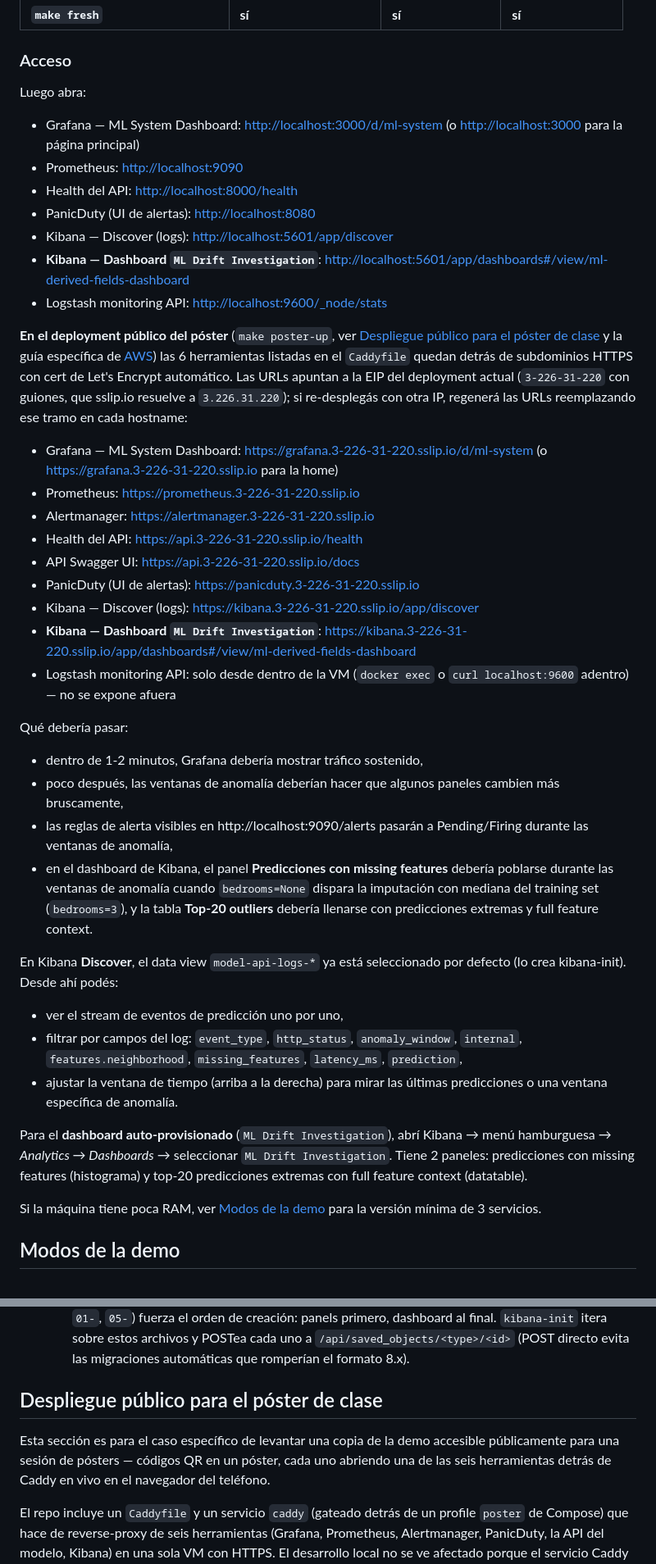
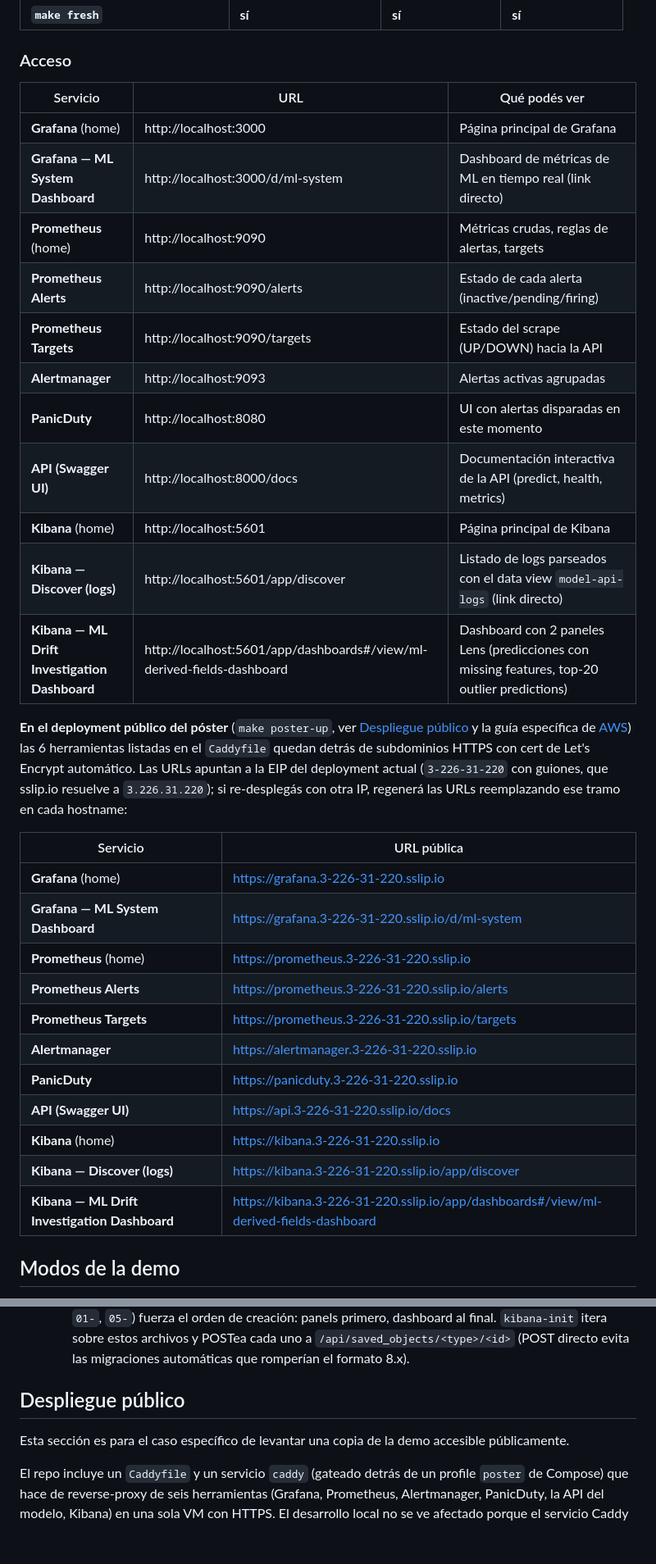
Before and after one commit to sebaguerrero/monitoring-demo, a Markdown page: README.md, 2 parts joined by grey strips. Shown at 82% size. Drawn GitHub-style; blank space fills up the shorter version.

```diff
--- a/README.md
+++ b/README.md
@@ -168,44 +164,35 @@ Cuándo usarlo solo: después de modificar código de la app, el `Dockerfile` o
 
 ### Acceso
 
-Luego abra:
+| Servicio | URL | Qué podés ver |
+|---|---|---|
+| **Grafana** (home) | http://localhost:3000 | Página principal de Grafana |
+| **Grafana — ML System Dashboard** | http://localhost:3000/d/ml-system | Dashboard de métricas de ML en tiempo real (link directo) |
+| **Prometheus** (home) | http://localhost:9090 | Métricas crudas, reglas de alertas, targets |
+| **Prometheus Alerts** | http://localhost:9090/alerts | Estado de cada alerta (inactive/pending/firing) |
+| **Prometheus Targets** | http://localhost:9090/targets | Estado del scrape (UP/DOWN) hacia la API |
+| **Alertmanager** | http://localhost:9093 | Alertas activas agrupadas |
+| **PanicDuty** | http://localhost:8080 | UI con alertas disparadas en este momento |
+| **API (Swagger UI)** | http://localhost:8000/docs | Documentación interactiva de la API (predict, health, metrics) |
+| **Kibana** (home) | http://localhost:5601 | Página principal de Kibana |
+| **Kibana — Discover (logs)** | http://localhost:5601/app/discover | Listado de logs parseados con el data view `model-api-logs` (link directo) |
+| **Kibana — ML Drift Investigation Dashboard** | http://localhost:5601/app/dashboards#/view/ml-derived-fields-dashboard | Dashboard con 2 paneles Lens (predicciones con missing features, top-20 outlier predictions) |
 
-- Grafana — ML System Dashboard: [http://localhost:3000/d/ml-system](http://localhost:3000/d/ml-system) (o [http://localhost:3000](http://localhost:3000) para la página principal)
-- Prometheus: [http://localhost:9090](http://localhost:9090)
-- Health del API: [http://localhost:8000/health](http://localhost:8000/health)
-- PanicDuty (UI de alertas): [http://localhost:8080](http://localhost:8080)
-- Kibana — Discover (logs): [http://localhost:5601/app/discover](http://localhost:5601/app/discover)
-- **Kibana — Dashboard `ML Drift Investigation`**: [http://localhost:5601/app/dashboards#/view/ml-derived-fields-dashboard](http://localhost:5601/app/dashboards#/view/ml-derived-fields-dashboard)
-- Logstash monitoring API: [http://localhost:9600/_node/stats](http://localhost:9600/_node/stats)
+**En el deployment público del póster** (`make poster-up`, ver [Despliegue público](#despliegue-público) y la guía específica de [AWS](docs/aws_es.md)) las 6 herramientas listadas en el `Caddyfile` quedan detrás de subdominios HTTPS con cert de Let's Encrypt automático. Las URLs apuntan a la EIP del deployment actual (`3-226-31-220` con guiones, que sslip.io resuelve a `3.226.31.220`); si re-desplegás con otra IP, regenerá las URLs reemplazando ese tramo en cada hostname:
 
-**En el deployment público del póster** (`make poster-up`, ver [Despliegue público para el póster de clase](#despliegue-público-para-el-póster-de-clase) y la guía específica de [AWS](docs/aws_es.md)) las 6 herramientas listadas en el `Caddyfile` quedan detrás de subdominios HTTPS con cert de Let's Encrypt automático. Las URLs apuntan a la EIP del deployment actual (`3-226-31-220` con guiones, que sslip.io resuelve a `3.226.31.220`); si re-desplegás con otra IP, regenerá las URLs reemplazando ese tramo en cada hostname:
-
-- Grafana — ML System Dashboard: [https://grafana.3-226-31-220.sslip.io/d/ml-system](https://grafana.3-226-31-220.sslip.io/d/ml-system) (o [https://grafana.3-226-31-220.sslip.io](https://grafana.3-226-31-220.sslip.io) para la home)
-- Prometheus: [https://prometheus.3-226-31-220.sslip.io](https://prometheus.3-226-31-220.sslip.io)
-- Alertmanager: [https://alertmanager.3-226-31-220.sslip.io](https://alertmanager.3-226-31-220.sslip.io)
-- Health del API: [https://api.3-226-31-220.sslip.io/health](https://api.3-226-31-220.sslip.io/health)
-- API Swagger UI: [https://api.3-226-31-220.sslip.io/docs](https://api.3-226-31-220.sslip.io/docs)
-- PanicDuty (UI de alertas): [https://panicduty.3-226-31-220.sslip.io](https://panicduty.3-226-31-220.sslip.io)
-- Kibana — Discover (logs): [https://kibana.3-226-31-220.sslip.io/app/discover](https://kibana.3-226-31-220.sslip.io/app/discover)
-- **Kibana — Dashboard `ML Drift Investigation`**: [https://kibana.3-226-31-220.sslip.io/app/dashboards#/view/ml-derived-fields-dashboard](https://kibana.3-226-31-220.sslip.io/app/dashboards#/view/ml-derived-fields-dashboard)
-- Logstash monitoring API: solo desde dentro de la VM (`docker exec` o `curl localhost:9600` adentro) — no se expone afuera
-
-Qué debería pasar:
-
-- dentro de 1-2 minutos, Grafana debería mostrar tráfico sostenido,
-- poco después, las ventanas de anomalía deberían hacer que algunos paneles cambien más bruscamente,
-- las reglas de alerta visibles en http://localhost:9090/alerts pasarán a Pending/Firing durante las ventanas de anomalía,
-- en el dashboard de Kibana, el panel **Predicciones con missing features** debería poblarse durante las ventanas de anomalía cuando `bedrooms=None` dispara la imputación con mediana del training set (`bedrooms=3`), y la tabla **Top-20 outliers** debería llenarse con predicciones extremas y full feature context.
-
-En Kibana **Discover**, el data view `model-api-logs-*` ya está seleccionado por defecto (lo crea kibana-init). Desde ahí podés:
-
-- ver el stream de eventos de predicción uno por uno,
-- filtrar por campos del log: `event_type`, `http_status`, `anomaly_window`, `internal`, `features.neighborhood`, `missing_features`, `latency_ms`, `prediction`,
-- ajustar la ventana de tiempo (arriba a la derecha) para mirar las últimas predicciones o una ventana específica de anomalía.
-
-Para el **dashboard auto-provisionado** (`ML Drift Investigation`), abrí Kibana → menú hamburguesa → *Analytics → Dashboards* → seleccionar `ML Drift Investigation`. Tiene 2 paneles: predicciones con missing features (histograma) y top-20 predicciones extremas con full feature context (datatable).
-
-Si la máquina tiene poca RAM, ver [Modos de la demo](#modos-de-la-demo) para la versión mínima de 3 servicios.
+| Servicio | URL pública |
+|---|---|
+| **Grafana** (home) | [https://grafana.3-226-31-220.sslip.io](https://grafana.3-226-31-220.sslip.io) |
+| **Grafana — ML System Dashboard** | [https://grafana.3-226-31-220.sslip.io/d/ml-system](https://grafana.3-226-31-220.sslip.io/d/ml-system) |
+| **Prometheus** (home) | [https://prometheus.3-226-31-220.sslip.io](https://prometheus.3-226-31-220.sslip.io) |
+| **Prometheus Alerts** | [https://prometheus.3-226-31-220.sslip.io/alerts](https://prometheus.3-226-31-220.sslip.io/alerts) |
+| **Prometheus Targets** | [https://prometheus.3-226-31-220.sslip.io/targets](https://prometheus.3-226-31-220.sslip.io/targets) |
+| **Alertmanager** | [https://alertmanager.3-226-31-220.sslip.io](https://alertmanager.3-226-31-220.sslip.io) |
+| **PanicDuty** | [https://panicduty.3-226-31-220.sslip.io](https://panicduty.3-226-31-220.sslip.io) |
+| **API (Swagger UI)** | [https://api.3-226-31-220.sslip.io/docs](https://api.3-226-31-220.sslip.io/docs) |
+| **Kibana** (home) | [https://kibana.3-226-31-220.sslip.io](https://kibana.3-226-31-220.sslip.io) |
+| **Kibana — Discover (logs)** | [https://kibana.3-226-31-220.sslip.io/app/discover](https://kibana.3-226-31-220.sslip.io/app/discover) |
+| **Kibana — ML Drift Investigation Dashboard** | [https://kibana.3-226-31-220.sslip.io/app/dashboards#/view/ml-derived-fields-dashboard](https://kibana.3-226-31-220.sslip.io/app/dashboards#/view/ml-derived-fields-dashboard) |
 
 ## Modos de la demo
 
@@ -421,8 +442,8 @@ Resúmenes breves abajo; los archivos `README_ES.md` por carpeta contienen recor
 - `kibana/init/saved_objects/*.json`
   - Los 3 saved objects descompuestos en archivos individuales en el formato `{"attributes": {...}, "references": [...]}` que el endpoint POST de Kibana espera. El prefijo numérico (`00-`, `01-`, `05-`) fuerza el orden de creación: panels primero, dashboard al final. `kibana-init` itera sobre estos archivos y POSTea cada uno a `/api/saved_objects/<type>/<id>` (POST directo evita las migraciones automáticas que romperían el formato 8.x).
 
-## Despliegue público para el póster de clase
-Esta sección es para el caso específico de levantar una copia de la demo accesible públicamente para una sesión de pósters — códigos QR en un póster, cada uno abriendo una de las seis herramientas detrás de Caddy en vivo en el navegador del teléfono.
+## Despliegue público
+Esta sección es para el caso específico de levantar una copia de la demo accesible públicamente.
 
 El repo incluye un `Caddyfile` y un servicio `caddy` (gateado detrás de un profile `poster` de Compose) que hace de reverse-proxy de seis herramientas (Grafana, Prometheus, Alertmanager, PanicDuty, la API del modelo, Kibana) en una sola VM con HTTPS. El desarrollo local no se ve afectado porque el servicio Caddy solo arranca cuando pasás `--profile poster`.
 
```
Also changed, not shown: other parts of README.md (+123 -153 lines), docs/README_EN.md (+152 -191 lines).
